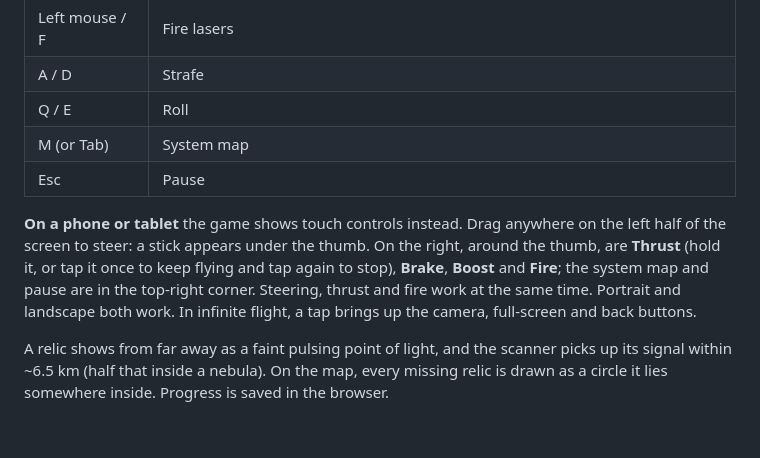
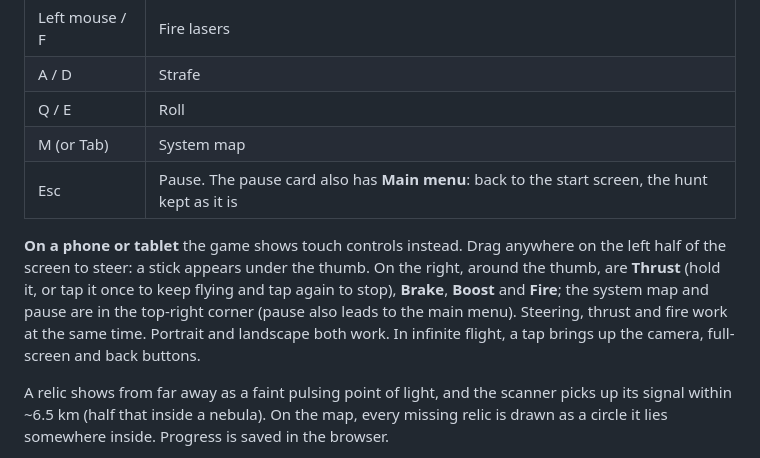
Before and after one commit to FilioInk/void-relics, a Markdown page: README.md, the part around the change. Rendered like a GitHub page; blank space fills up the shorter version.

Commit message:
Let the player leave the relic hunt for the main menu from the pause card
Co-Authored-By: Claude Opus 5.5 <noreply@anthropic.com>

```diff
--- a/README.md
+++ b/README.md
@@ -44,14 +44,14 @@ the build contains no images and no audio files.
 | A / D | Strafe |
 | Q / E | Roll |
 | M (or Tab) | System map |
-| Esc | Pause |
+| Esc | Pause. The pause card also has **Main menu**: back to the start screen, the hunt kept as it is |
 
 **On a phone or tablet** the game shows touch controls instead. Drag anywhere on the left half
 of the screen to steer: a stick appears under the thumb. On the right, around the thumb, are
 **Thrust** (hold it, or tap it once to keep flying and tap again to stop), **Brake**, **Boost**
-and **Fire**; the system map and pause are in the top-right corner. Steering, thrust and fire
-work at the same time. Portrait and landscape both work. In infinite flight, a tap brings up
-the camera, full-screen and back buttons.
+and **Fire**; the system map and pause are in the top-right corner (pause also leads to the main
+menu). Steering, thrust and fire work at the same time. Portrait and landscape both work. In
+infinite flight, a tap brings up the camera, full-screen and back buttons.
 
 A relic shows from far away as a faint pulsing point of light, and the scanner picks up its
 signal within ~6.5 km (half that inside a nebula). On the map, every missing relic is drawn as a
```
Also changed, not shown: docs/qa/back-to-menu/menu-after-desktop.jpg (added), docs/qa/back-to-menu/pause-desktop.jpg (added), docs/qa/back-to-menu/pause-phone.jpg (added), 5 other files.
